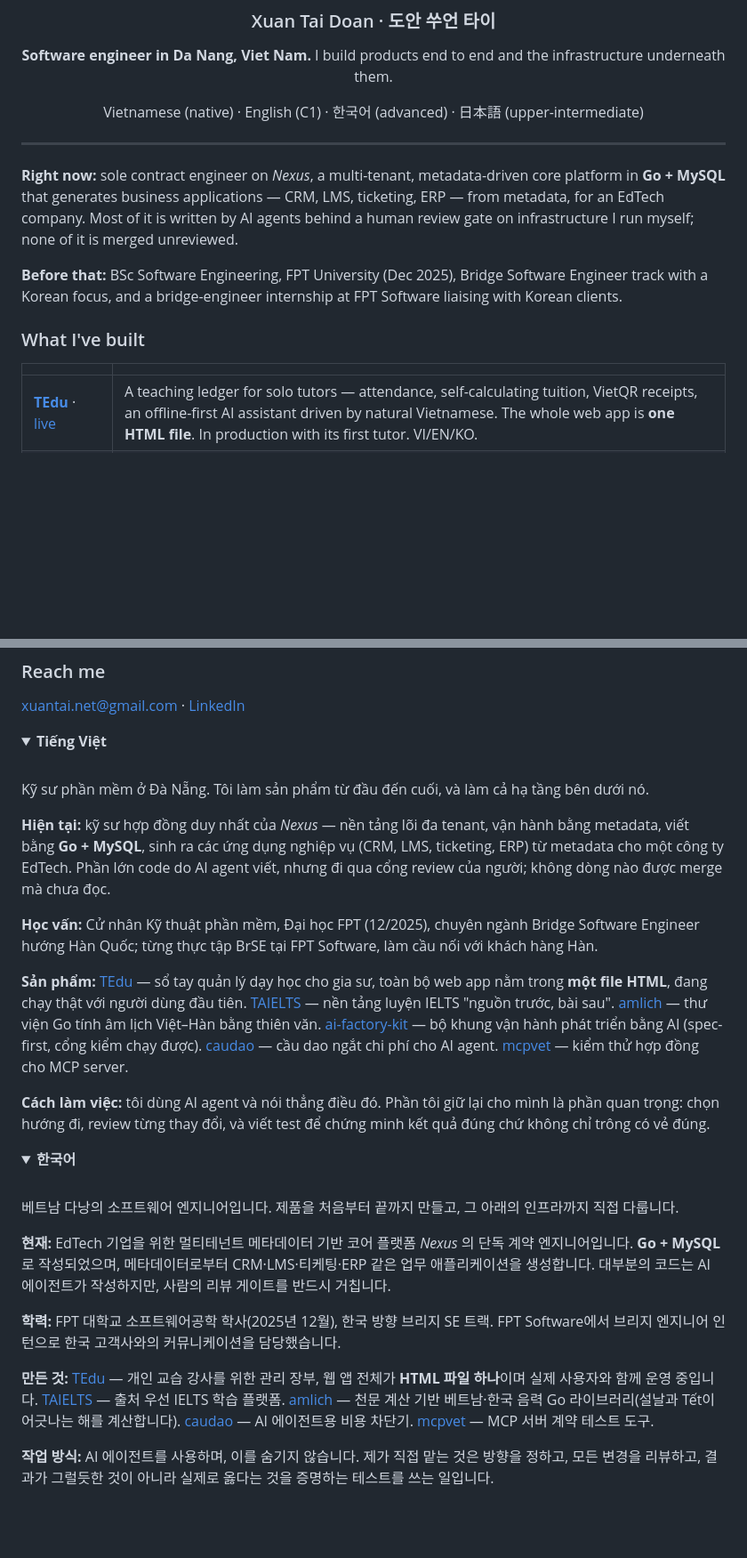
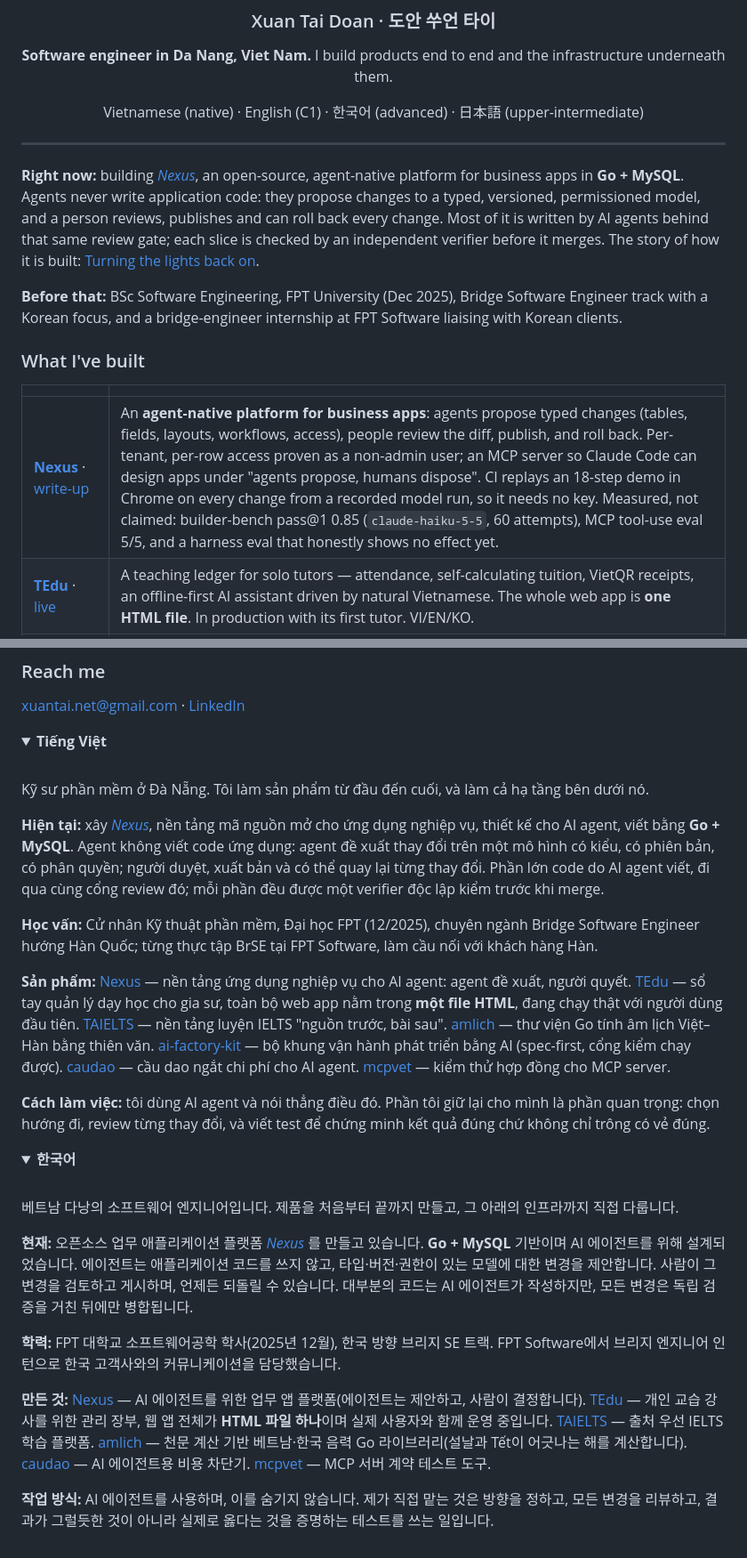
Before and after one commit to doxuta/doxuta, a Markdown page: README.md, 2 parts joined by grey strips. Shown at 89% size. Rendered like a GitHub page; folded sections open; blank space fills up the shorter version.

Commit message:
docs: Nexus leads the built table; Right now describes it as my open-source project (#2)
Co-authored-by: Claude Opus 5.5 <noreply@anthropic.com>

```diff
--- a/README.md
+++ b/README.md
@@ -10,7 +10,7 @@ Vietnamese (native) · English (C1) · 한국어 (advanced) · 日本語 (upper-
 
 ---
 
-**Right now:** sole contract engineer on *Nexus*, a multi-tenant, metadata-driven core platform in **Go + MySQL** that generates business applications — CRM, LMS, ticketing, ERP — from metadata, for an EdTech company. Most of it is written by AI agents behind a human review gate on infrastructure I run myself; none of it is merged unreviewed.
+**Right now:** building [*Nexus*](https://github.com/doxuta/nexus), an open-source, agent-native platform for business apps in **Go + MySQL**. Agents never write application code: they propose changes to a typed, versioned, permissioned model, and a person reviews, publishes and can roll back every change. Most of it is written by AI agents behind that same review gate; each slice is checked by an independent verifier before it merges. The story of how it is built: [Turning the lights back on](https://github.com/doxuta/nexus/blob/main/docs/writeup/turning-the-lights-back-on.md).
 
 **Before that:** BSc Software Engineering, FPT University (Dec 2025), Bridge Software Engineer track with a Korean focus, and a bridge-engineer internship at FPT Software liaising with Korean clients.
 
@@ -18,6 +18,7 @@ Vietnamese (native) · English (C1) · 한국어 (advanced) · 日本語 (upper-
 
 | | |
 |---|---|
+| **[Nexus](https://github.com/doxuta/nexus)** · [write-up](https://github.com/doxuta/nexus/blob/main/docs/writeup/turning-the-lights-back-on.md) | An **agent-native platform for business apps**: agents propose typed changes (tables, fields, layouts, workflows, access), people review the diff, publish, and roll back. Per-tenant, per-row access proven as a non-admin user; an MCP server so Claude Code can design apps under "agents propose, humans dispose". CI replays an 18-step demo in Chrome on every change from a recorded model run, so it needs no key. Measured, not claimed: builder-bench pass@1 0.85 (`claude-haiku-5-5`, 60 attempts), MCP tool-use eval 5/5, and a harness eval that honestly shows no effect yet. |
 | **[TEdu](https://github.com/doxuta/tedu)** · [live](https://tedu-app.netlify.app) | A teaching ledger for solo tutors — attendance, self-calculating tuition, VietQR receipts, an offline-first AI assistant driven by natural Vietnamese. The whole web app is **one HTML file**. In production with its first tutor. VI/EN/KO. |
 | **[TAIELTS](https://github.com/doxuta/TAIELTS)** | A source-first IELTS platform: every lesson cites an approved source, and the Gemini scorer may only cite those. Next.js 14 + Prisma, dressed as a Vietnamese school notebook. |
 | **[amlich](https://github.com/doxuta/amlich)** | Vietnamese & Korean lunisolar calendars computed from **new-moon astronomy**, not lookup tables — zero deps, golden-validated against 59,810 production conversions, fuzzed 38.9M runs. Ships an MCP server so agents stop guessing when Tết is. |
@@ -42,11 +43,11 @@ I build with AI agents and say so. What I keep for myself is the part that matte
 
 Kỹ sư phần mềm ở Đà Nẵng. Tôi làm sản phẩm từ đầu đến cuối, và làm cả hạ tầng bên dưới nó.
 
-**Hiện tại:** kỹ sư hợp đồng duy nhất của *Nexus* — nền tảng lõi đa tenant, vận hành bằng metadata, viết bằng **Go + MySQL**, sinh ra các ứng dụng nghiệp vụ (CRM, LMS, ticketing, ERP) từ metadata cho một công ty EdTech. Phần lớn code do AI agent viết, nhưng đi qua cổng review của người; không dòng nào được merge mà chưa đọc.
+**Hiện tại:** xây [*Nexus*](https://github.com/doxuta/nexus), nền tảng mã nguồn mở cho ứng dụng nghiệp vụ, thiết kế cho AI agent, viết bằng **Go + MySQL**. Agent không viết code ứng dụng: agent đề xuất thay đổi trên một mô hình có kiểu, có phiên bản, có phân quyền; người duyệt, xuất bản và có thể quay lại từng thay đổi. Phần lớn code do AI agent viết, đi qua cùng cổng review đó; mỗi phần đều được một verifier độc lập kiểm trước khi merge.
 
 **Học vấn:** Cử nhân Kỹ thuật phần mềm, Đại học FPT (12/2025), chuyên ngành Bridge Software Engineer hướng Hàn Quốc; từng thực tập BrSE tại FPT Software, làm cầu nối với khách hàng Hàn.
 
-**Sản phẩm:** [TEdu](https://tedu-app.netlify.app) — sổ tay quản lý dạy học cho gia sư, toàn bộ web app nằm trong **một file HTML**, đang chạy thật với người dùng đầu tiên. [TAIELTS](https://github.com/doxuta/TAIELTS) — nền tảng luyện IELTS "nguồn trước, bài sau". [amlich](https://github.com/doxuta/amlich) — thư viện Go tính âm lịch Việt–Hàn bằng thiên văn. [ai-factory-kit](https://github.com/doxuta/ai-factory-kit) — bộ khung vận hành phát triển bằng AI (spec-first, cổng kiểm chạy được). [caudao](https://github.com/doxuta/caudao) — cầu dao ngắt chi phí cho AI agent. [mcpvet](https://github.com/doxuta/mcpvet) — kiểm thử hợp đồng cho MCP server.
+**Sản phẩm:** [Nexus](https://github.com/doxuta/nexus) — nền tảng ứng dụng nghiệp vụ cho AI agent: agent đề xuất, người quyết. [TEdu](https://tedu-app.netlify.app) — sổ tay quản lý dạy học cho gia sư, toàn bộ web app nằm trong **một file HTML**, đang chạy thật với người dùng đầu tiên. [TAIELTS](https://github.com/doxuta/TAIELTS) — nền tảng luyện IELTS "nguồn trước, bài sau". [amlich](https://github.com/doxuta/amlich) — thư viện Go tính âm lịch Việt–Hàn bằng thiên văn. [ai-factory-kit](https://github.com/doxuta/ai-factory-kit) — bộ khung vận hành phát triển bằng AI (spec-first, cổng kiểm chạy được). [caudao](https://github.com/doxuta/caudao) — cầu dao ngắt chi phí cho AI agent. [mcpvet](https://github.com/doxuta/mcpvet) — kiểm thử hợp đồng cho MCP server.
 
 **Cách làm việc:** tôi dùng AI agent và nói thẳng điều đó. Phần tôi giữ lại cho mình là phần quan trọng: chọn hướng đi, review từng thay đổi, và viết test để chứng minh kết quả đúng chứ không chỉ trông có vẻ đúng.
 
@@ -59,11 +60,11 @@ Kỹ sư phần mềm ở Đà Nẵng. Tôi làm sản phẩm từ đầu đến
 
 베트남 다낭의 소프트웨어 엔지니어입니다. 제품을 처음부터 끝까지 만들고, 그 아래의 인프라까지 직접 다룹니다.
 
-**현재:** EdTech 기업을 위한 멀티테넌트 메타데이터 기반 코어 플랫폼 *Nexus* 의 단독 계약 엔지니어입니다. **Go + MySQL** 로 작성되었으며, 메타데이터로부터 CRM·LMS·티케팅·ERP 같은 업무 애플리케이션을 생성합니다. 대부분의 코드는 AI 에이전트가 작성하지만, 사람의 리뷰 게이트를 반드시 거칩니다.
+**현재:** 오픈소스 업무 애플리케이션 플랫폼 [*Nexus*](https://github.com/doxuta/nexus) 를 만들고 있습니다. **Go + MySQL** 기반이며 AI 에이전트를 위해 설계되었습니다. 에이전트는 애플리케이션 코드를 쓰지 않고, 타입·버전·권한이 있는 모델에 대한 변경을 제안합니다. 사람이 그 변경을 검토하고 게시하며, 언제든 되돌릴 수 있습니다. 대부분의 코드는 AI 에이전트가 작성하지만, 모든 변경은 독립 검증을 거친 뒤에만 병합됩니다.
 
 **학력:** FPT 대학교 소프트웨어공학 학사(2025년 12월), 한국 방향 브리지 SE 트랙. FPT Software에서 브리지 엔지니어 인턴으로 한국 고객사와의 커뮤니케이션을 담당했습니다.
 
-**만든 것:** [TEdu](https://tedu-app.netlify.app) — 개인 교습 강사를 위한 관리 장부, 웹 앱 전체가 **HTML 파일 하나**이며 실제 사용자와 함께 운영 중입니다. [TAIELTS](https://github.com/doxuta/TAIELTS) — 출처 우선 IELTS 학습 플랫폼. [amlich](https://github.com/doxuta/amlich) — 천문 계산 기반 베트남·한국 음력 Go 라이브러리(설날과 Tết이 어긋나는 해를 계산합니다). [caudao](https://github.com/doxuta/caudao) — AI 에이전트용 비용 차단기. [mcpvet](https://github.com/doxuta/mcpvet) — MCP 서버 계약 테스트 도구.
+**만든 것:** [Nexus](https://github.com/doxuta/nexus) — AI 에이전트를 위한 업무 앱 플랫폼(에이전트는 제안하고, 사람이 결정합니다). [TEdu](https://tedu-app.netlify.app) — 개인 교습 강사를 위한 관리 장부, 웹 앱 전체가 **HTML 파일 하나**이며 실제 사용자와 함께 운영 중입니다. [TAIELTS](https://github.com/doxuta/TAIELTS) — 출처 우선 IELTS 학습 플랫폼. [amlich](https://github.com/doxuta/amlich) — 천문 계산 기반 베트남·한국 음력 Go 라이브러리(설날과 Tết이 어긋나는 해를 계산합니다). [caudao](https://github.com/doxuta/caudao) — AI 에이전트용 비용 차단기. [mcpvet](https://github.com/doxuta/mcpvet) — MCP 서버 계약 테스트 도구.
 
 **작업 방식:** AI 에이전트를 사용하며, 이를 숨기지 않습니다. 제가 직접 맡는 것은 방향을 정하고, 모든 변경을 리뷰하고, 결과가 그럴듯한 것이 아니라 실제로 옳다는 것을 증명하는 테스트를 쓰는 일입니다.
 
```
